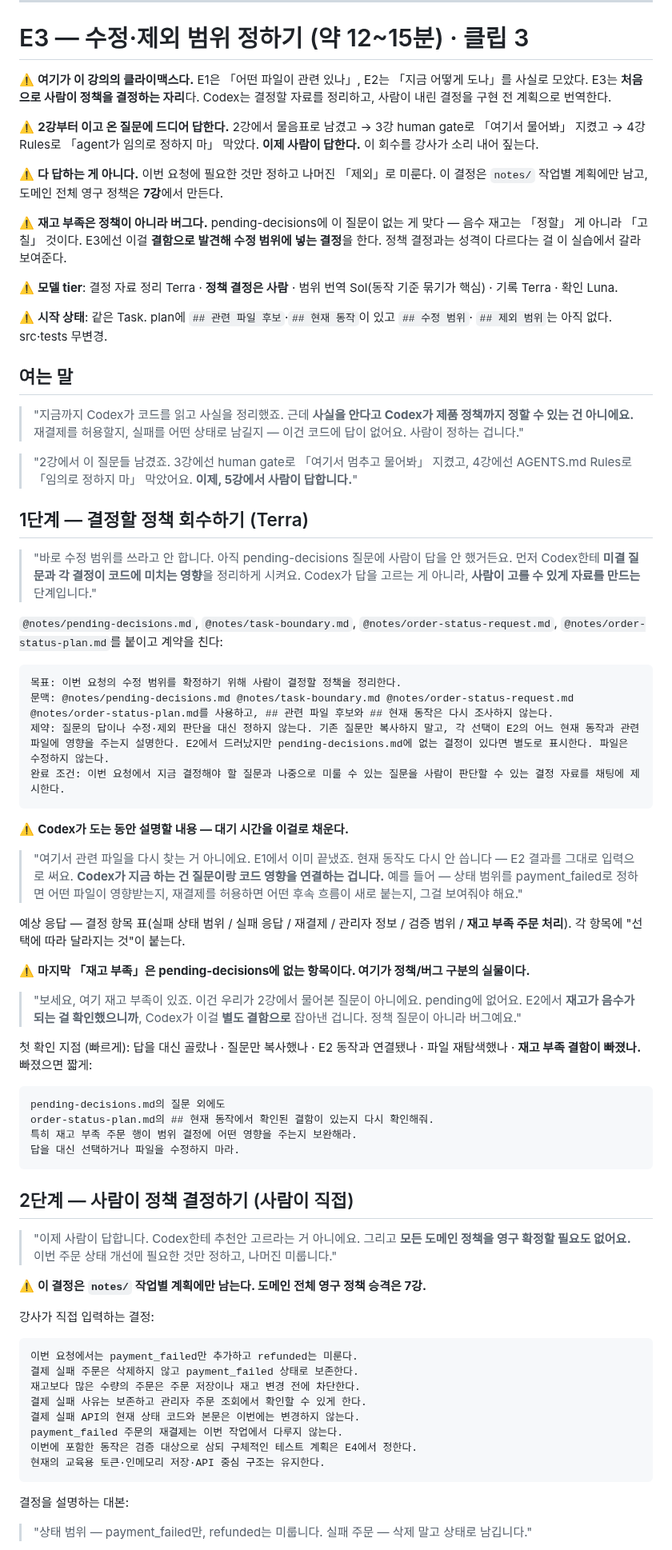
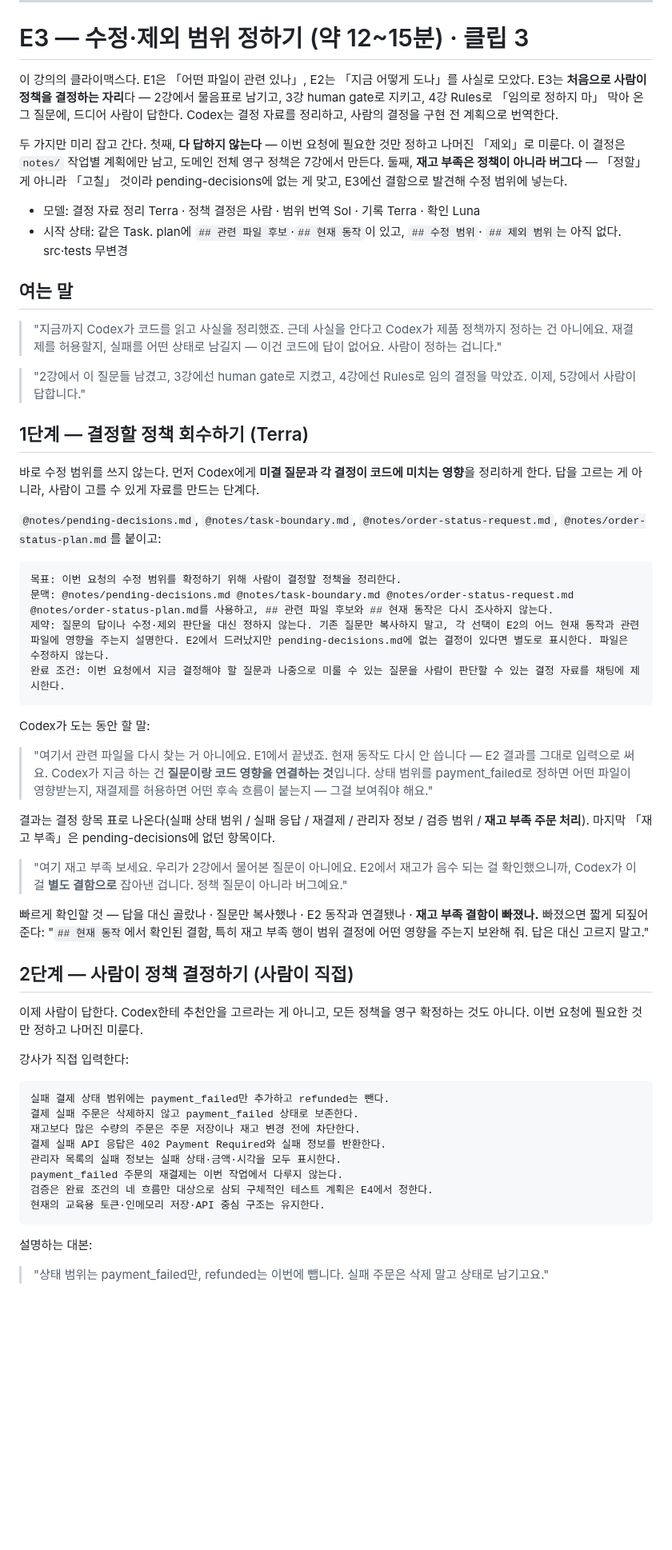
Before and after one commit to RainaKim/codex-lecture, a Markdown page: ref/lecture05-speaker-notes.md, the part around one of its changes. Shown at 80% size. GitHub-like rendering; blank space fills up the shorter version.

````diff
--- a/ref/lecture05-speaker-notes.md
+++ b/ref/lecture05-speaker-notes.md
@@ -473,44 +473,36 @@ Default로 돌아와서 승인된 것만 기록한다:
 
 # E3 — 수정·제외 범위 정하기 (약 12~15분) · 클립 3
 
-⚠️ **여기가 이 강의의 클라이맥스다.** E1은 「어떤 파일이 관련 있나」, E2는 「지금 어떻게 도나」를
-사실로 모았다. E3는 **처음으로 사람이 정책을 결정하는 자리**다. Codex는 결정할 자료를 정리하고,
-사람이 내린 결정을 구현 전 계획으로 번역한다.
+이 강의의 클라이맥스다. E1은 「어떤 파일이 관련 있나」, E2는 「지금 어떻게 도나」를 사실로 모았다.
+E3는 **처음으로 사람이 정책을 결정하는 자리**다 — 2강에서 물음표로 남기고, 3강 human gate로
+지키고, 4강 Rules로 「임의로 정하지 마」 막아 온 그 질문에, 드디어 사람이 답한다. Codex는 결정
+자료를 정리하고, 사람의 결정을 구현 전 계획으로 번역한다.
 
-⚠️ **2강부터 이고 온 질문에 드디어 답한다.** 2강에서 물음표로 남겼고 → 3강 human gate로 「여기서
-물어봐」 지켰고 → 4강 Rules로 「agent가 임의로 정하지 마」 막았다. **이제 사람이 답한다.** 이
-회수를 강사가 소리 내어 짚는다.
+두 가지만 미리 잡고 간다. 첫째, **다 답하지 않는다** — 이번 요청에 필요한 것만 정하고 나머진
+「제외」로 미룬다. 이 결정은 `notes/` 작업별 계획에만 남고, 도메인 전체 영구 정책은 7강에서 만든다.
+둘째, **재고 부족은 정책이 아니라 버그다** — 「정할」 게 아니라 「고칠」 것이라 pending-decisions에
+없는 게 맞고, E3에선 결함으로 발견해 수정 범위에 넣는다.
 
-⚠️ **다 답하는 게 아니다.** 이번 요청에 필요한 것만 정하고 나머진 「제외」로 미룬다. 이 결정은
-`notes/` 작업별 계획에만 남고, 도메인 전체 영구 정책은 **7강**에서 만든다.
-
-⚠️ **재고 부족은 정책이 아니라 버그다.** pending-decisions에 이 질문이 없는 게 맞다 — 음수 재고는
-「정할」 게 아니라 「고칠」 것이다. E3에선 이걸 **결함으로 발견해 수정 범위에 넣는 결정**을 한다.
-정책 결정과는 성격이 다르다는 걸 이 실습에서 갈라 보여준다.
-
-⚠️ **모델 tier**: 결정 자료 정리 Terra · **정책 결정은 사람** · 범위 번역 Sol(동작 기준 묶기가
-핵심) · 기록 Terra · 확인 Luna.
-
-⚠️ **시작 상태**: 같은 Task. plan에 `## 관련 파일 후보`·`## 현재 동작`이 있고 `## 수정 범위`·
-`## 제외 범위`는 아직 없다. src·tests 무변경.
+- 모델: 결정 자료 정리 Terra · 정책 결정은 사람 · 범위 번역 Sol · 기록 Terra · 확인 Luna
+- 시작 상태: 같은 Task. plan에 `## 관련 파일 후보`·`## 현재 동작`이 있고, `## 수정 범위`·
+  `## 제외 범위`는 아직 없다. src·tests 무변경
 
 ## 여는 말
 
-> "지금까지 Codex가 코드를 읽고 사실을 정리했죠. 근데 **사실을 안다고 Codex가 제품 정책까지
-> 정할 수 있는 건 아니에요.** 재결제를 허용할지, 실패를 어떤 상태로 남길지 — 이건 코드에 답이
-> 없어요. 사람이 정하는 겁니다."
+> "지금까지 Codex가 코드를 읽고 사실을 정리했죠. 근데 사실을 안다고 Codex가 제품 정책까지 정하는
+> 건 아니에요. 재결제를 허용할지, 실패를 어떤 상태로 남길지 — 이건 코드에 답이 없어요. 사람이
+> 정하는 겁니다."
 
-> "2강에서 이 질문들 남겼죠. 3강에선 human gate로 「여기서 멈추고 물어봐」 지켰고, 4강에선
-> AGENTS.md Rules로 「임의로 정하지 마」 막았어요. **이제, 5강에서 사람이 답합니다.**"
+> "2강에서 이 질문들 남겼고, 3강에선 human gate로 지켰고, 4강에선 Rules로 임의 결정을 막았죠.
+> 이제, 5강에서 사람이 답합니다."
 
 ## 1단계 — 결정할 정책 회수하기 (Terra)
 
-> "바로 수정 범위를 쓰라고 안 합니다. 아직 pending-decisions 질문에 사람이 답을 안 했거든요.
-> 먼저 Codex한테 **미결 질문과 각 결정이 코드에 미치는 영향**을 정리하게 시켜요. Codex가 답을
-> 고르는 게 아니라, **사람이 고를 수 있게 자료를 만드는** 단계입니다."
+바로 수정 범위를 쓰지 않는다. 먼저 Codex에게 **미결 질문과 각 결정이 코드에 미치는 영향**을
+정리하게 한다. 답을 고르는 게 아니라, 사람이 고를 수 있게 자료를 만드는 단계다.
 
 `@notes/pending-decisions.md`, `@notes/task-boundary.md`, `@notes/order-status-request.md`,
-`@notes/order-status-plan.md`를 붙이고 계약을 친다:
+`@notes/order-status-plan.md`를 붙이고:
 
 ```
 목표: 이번 요청의 수정 범위를 확정하기 위해 사람이 결정할 정책을 정리한다.
@@ -519,53 +511,42 @@ Default로 돌아와서 승인된 것만 기록한다:
 완료 조건: 이번 요청에서 지금 결정해야 할 질문과 나중으로 미룰 수 있는 질문을 사람이 판단할 수 있는 결정 자료를 채팅에 제시한다.
 ```
 
-⚠️ **Codex가 도는 동안 설명할 내용 — 대기 시간을 이걸로 채운다.**
+Codex가 도는 동안 할 말:
 
-> "여기서 관련 파일을 다시 찾는 거 아니에요. E1에서 이미 끝냈죠. 현재 동작도 다시 안 씁니다 —
-> E2 결과를 그대로 입력으로 써요. **Codex가 지금 하는 건 질문이랑 코드 영향을 연결하는 겁니다.**
-> 예를 들어 — 상태 범위를 payment_failed로 정하면 어떤 파일이 영향받는지, 재결제를 허용하면
-> 어떤 후속 흐름이 새로 붙는지, 그걸 보여줘야 해요."
+> "여기서 관련 파일을 다시 찾는 거 아니에요. E1에서 끝냈죠. 현재 동작도 다시 안 씁니다 — E2
+> 결과를 그대로 입력으로 써요. Codex가 지금 하는 건 **질문이랑 코드 영향을 연결하는 것**입니다.
+> 상태 범위를 payment_failed로 정하면 어떤 파일이 영향받는지, 재결제를 허용하면 어떤 후속 흐름이
+> 붙는지 — 그걸 보여줘야 해요."
 
-예상 응답 — 결정 항목 표(실패 상태 범위 / 실패 응답 / 재결제 / 관리자 정보 / 검증 범위 / **재고
-부족 주문 처리**). 각 항목에 "선택에 따라 달라지는 것"이 붙는다.
+결과는 결정 항목 표로 나온다(실패 상태 범위 / 실패 응답 / 재결제 / 관리자 정보 / 검증 범위 /
+**재고 부족 주문 처리**). 마지막 「재고 부족」은 pending-decisions에 없던 항목이다.
 
-⚠️ **마지막 「재고 부족」은 pending-decisions에 없는 항목이다. 여기가 정책/버그 구분의 실물이다.**
+> "여기 재고 부족 보세요. 우리가 2강에서 물어본 질문이 아니에요. E2에서 재고가 음수 되는 걸
+> 확인했으니까, Codex가 이걸 **별도 결함으로** 잡아낸 겁니다. 정책 질문이 아니라 버그예요."
 
-> "보세요, 여기 재고 부족이 있죠. 이건 우리가 2강에서 물어본 질문이 아니에요. pending에 없어요.
-> E2에서 **재고가 음수가 되는 걸 확인했으니까**, Codex가 이걸 **별도 결함으로** 잡아낸 겁니다.
-> 정책 질문이 아니라 버그예요."
-
-첫 확인 지점 (빠르게): 답을 대신 골랐나 · 질문만 복사했나 · E2 동작과 연결됐나 · 파일 재탐색했나 ·
-**재고 부족 결함이 빠졌나.** 빠졌으면 짧게:
-
-```
-pending-decisions.md의 질문 외에도
-order-status-plan.md의 ## 현재 동작에서 확인된 결함이 있는지 다시 확인해줘.
-특히 재고 부족 주문 행이 범위 결정에 어떤 영향을 주는지 보완해라.
-답을 대신 선택하거나 파일을 수정하지 마라.
-```
+빠르게 확인할 것 — 답을 대신 골랐나 · 질문만 복사했나 · E2 동작과 연결됐나 · **재고 부족 결함이
+빠졌나.** 빠졌으면 짧게 되짚어 준다: "`## 현재 동작`에서 확인된 결함, 특히 재고 부족 행이 범위
+결정에 어떤 영향을 주는지 보완해 줘. 답은 대신 고르지 말고."
 
 ## 2단계 — 사람이 정책 결정하기 (사람이 직접)
 
-> "이제 사람이 답합니다. Codex한테 추천안 고르라는 거 아니에요. 그리고 **모든 도메인 정책을
-> 영구 확정할 필요도 없어요.** 이번 주문 상태 개선에 필요한 것만 정하고, 나머진 미룹니다."
+이제 사람이 답한다. Codex한테 추천안을 고르라는 게 아니고, 모든 정책을 영구 확정하는 것도 아니다.
+이번 요청에 필요한 것만 정하고 나머진 미룬다.
 
-⚠️ **이 결정은 `notes/` 작업별 계획에만 남는다. 도메인 전체 영구 정책 승격은 7강.**
-
-강사가 직접 입력하는 결정:
+강사가 직접 입력한다:
 
 ```
-이번 요청에서는 payment_failed만 추가하고 refunded는 미룬다.
+실패 결제 상태 범위에는 payment_failed만 추가하고 refunded는 뺀다.
 결제 실패 주문은 삭제하지 않고 payment_failed 상태로 보존한다.
 재고보다 많은 수량의 주문은 주문 저장이나 재고 변경 전에 차단한다.
-결제 실패 사유는 보존하고 관리자 주문 조회에서 확인할 수 있게 한다.
-결제 실패 API의 현재 상태 코드와 본문은 이번에는 변경하지 않는다.
+결제 실패 API 응답은 402 Payment Required와 실패 정보를 반환한다.
+관리자 목록의 실패 정보는 실패 상태·금액·시각을 모두 표시한다.
 payment_failed 주문의 재결제는 이번 작업에서 다루지 않는다.
-이번에 포함한 동작은 검증 대상으로 삼되 구체적인 테스트 계획은 E4에서 정한다.
+검증은 완료 조건의 네 흐름만 대상으로 삼되 구체적인 테스트 계획은 E4에서 정한다.
 현재의 교육용 토큰·인메모리 저장·API 중심 구조는 유지한다.
 ```
 
-결정을 설명하는 대본:
+설명하는 대본:
 
-> "상태 범위 — payment_failed만, refunded는 미룹니다. 실패 주문 — 삭제 말고 상태로 남깁니다."
+> "상태 범위는 payment_failed만, refunded는 이번에 뺍니다. 실패 주문은 삭제 말고 상태로 남기고요."
 
````
Also changed, not shown: other parts of ref/lecture05-speaker-notes.md (+50 -56 lines).
